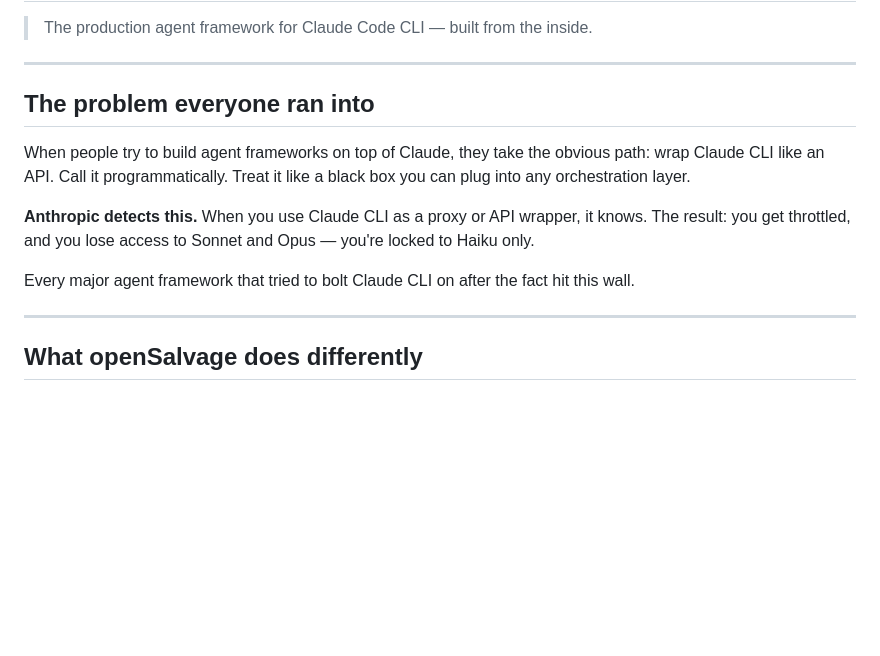
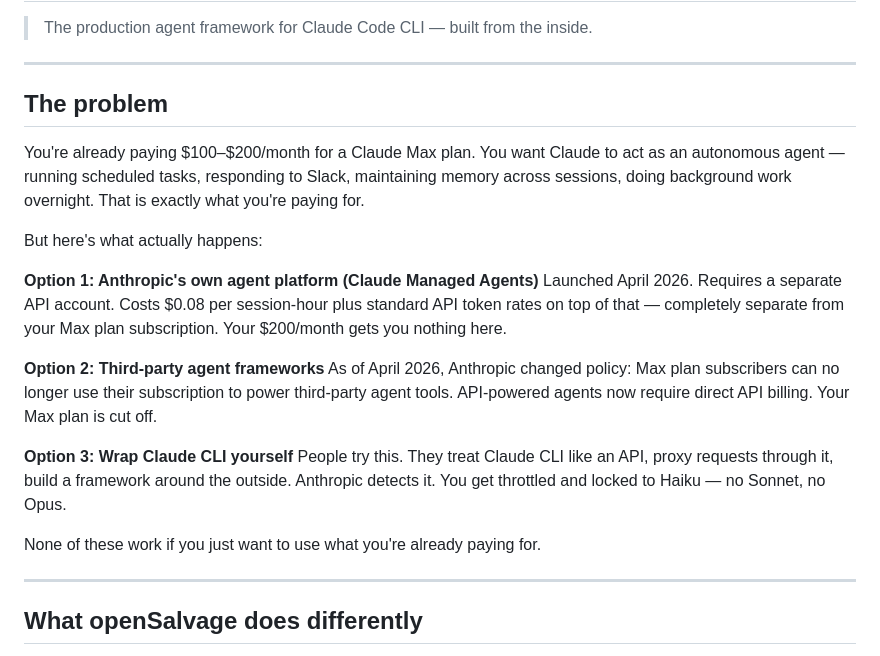
Before and after one commit to jaydenbarnescs-tech/open-salvage, a Markdown page: README.md, the part around the change. Rendered like a GitHub page; blank space fills up the shorter version.

Commit message:
docs: frame the real problem — Max plan users locked out of agents
Anthropic's own agent platform costs extra on top of Max plan.
Third-party tools were cut off from Max plan in April 2026.
Wrapping CLI gets you throttled to Haiku.
openSalvage is built from inside CLI — uses what you already pay for.

Co-Authored-By: Claude Sonnet 4.6 <noreply@anthropic.com>

```diff
--- a/README.md
+++ b/README.md
@@ -4,13 +4,22 @@
 
 ---
 
-## The problem everyone ran into
+## The problem
 
-When people try to build agent frameworks on top of Claude, they take the obvious path: wrap Claude CLI like an API. Call it programmatically. Treat it like a black box you can plug into any orchestration layer.
+You're already paying $100–$200/month for a Claude Max plan. You want Claude to act as an autonomous agent — running scheduled tasks, responding to Slack, maintaining memory across sessions, doing background work overnight. That is exactly what you're paying for.
 
-**Anthropic detects this.** When you use Claude CLI as a proxy or API wrapper, it knows. The result: you get throttled, and you lose access to Sonnet and Opus — you're locked to Haiku only.
+But here's what actually happens:
 
-Every major agent framework that tried to bolt Claude CLI on after the fact hit this wall.
+**Option 1: Anthropic's own agent platform (Claude Managed Agents)**
+Launched April 2026. Requires a separate API account. Costs $0.08 per session-hour plus standard API token rates on top of that — completely separate from your Max plan subscription. Your $200/month gets you nothing here.
+
+**Option 2: Third-party agent frameworks**
+As of April 2026, Anthropic changed policy: Max plan subscribers can no longer use their subscription to power third-party agent tools. API-powered agents now require direct API billing. Your Max plan is cut off.
+
+**Option 3: Wrap Claude CLI yourself**
+People try this. They treat Claude CLI like an API, proxy requests through it, build a framework around the outside. Anthropic detects it. You get throttled and locked to Haiku — no Sonnet, no Opus.
+
+None of these work if you just want to use what you're already paying for.
 
 ---
 
```
